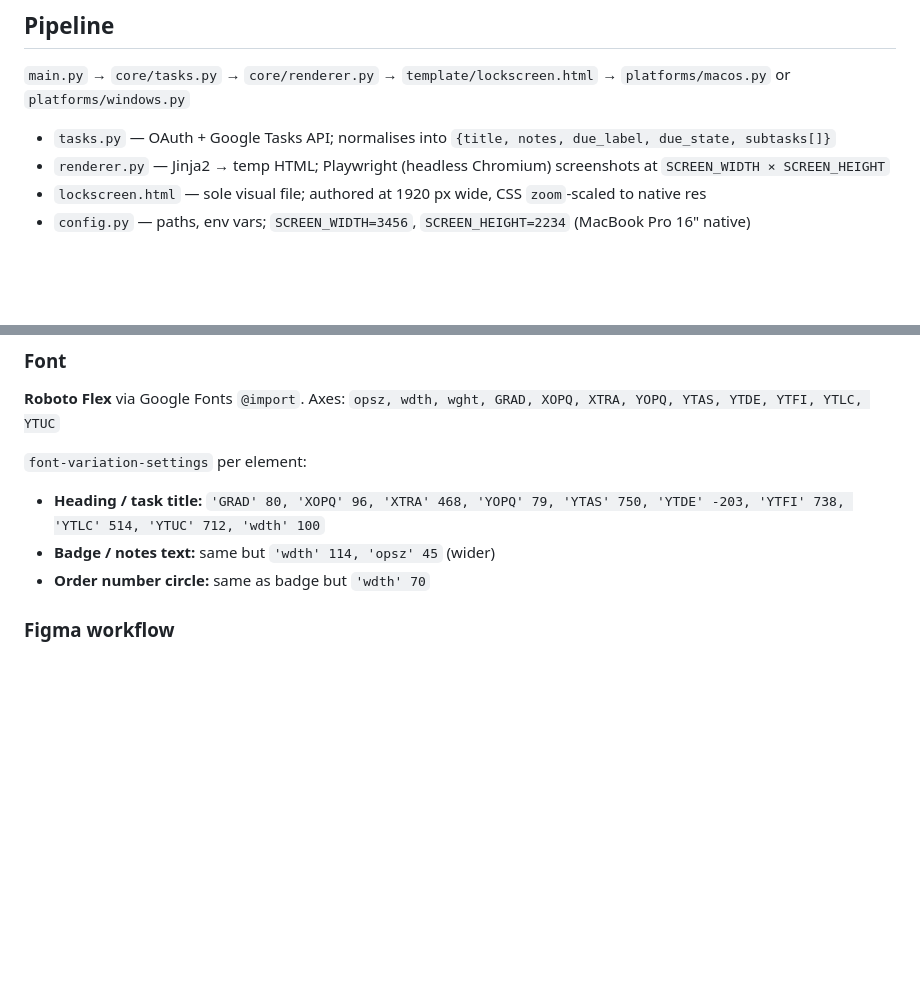
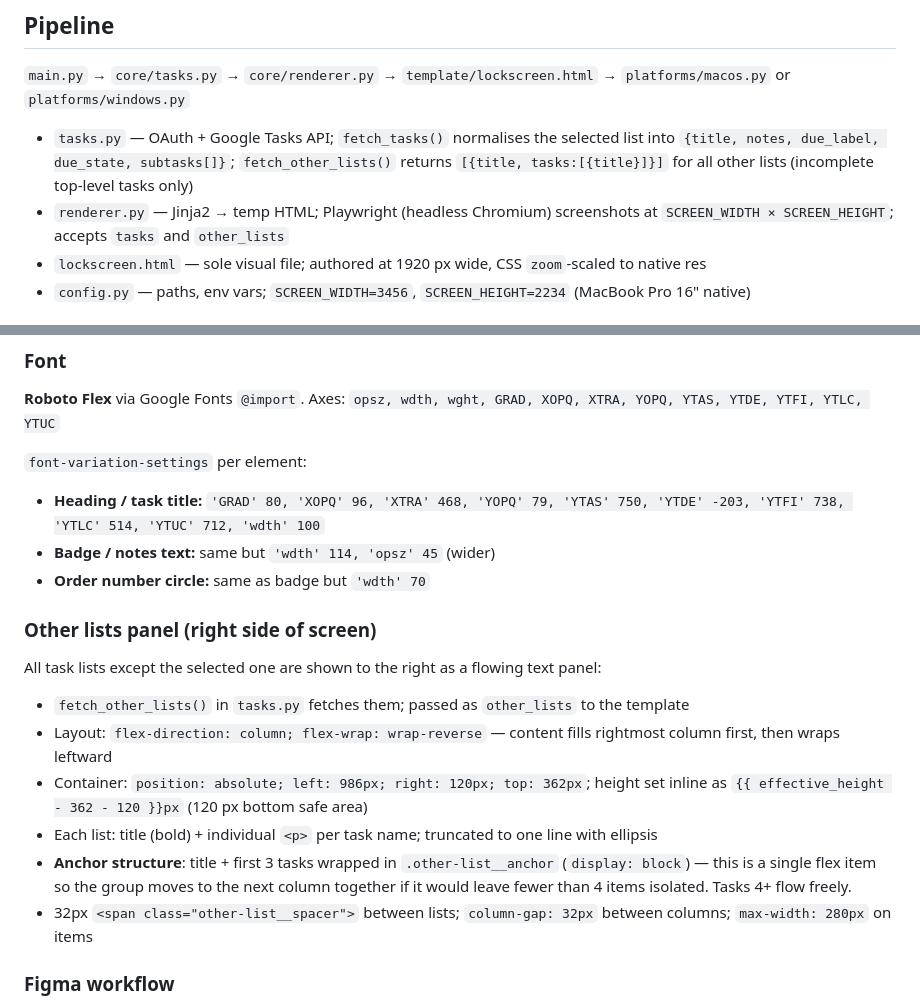
Before and after one commit to valtterimaki/todo-notes-screen, a Markdown page: CLAUDE.md, 2 parts joined by grey strips. Drawn GitHub-style; blank space fills up the shorter version.

Commit message:
memories

```diff
--- a/CLAUDE.md
+++ b/CLAUDE.md
@@ -5,8 +5,8 @@ Fetches Google Tasks → renders HTML at native screen resolution → sets as ma
 ## Pipeline
 `main.py` → `core/tasks.py` → `core/renderer.py` → `template/lockscreen.html` → `platforms/macos.py` or `platforms/windows.py`
 
-- `tasks.py` — OAuth + Google Tasks API; normalises into `{title, notes, due_label, due_state, subtasks[]}`
-- `renderer.py` — Jinja2 → temp HTML; Playwright (headless Chromium) screenshots at `SCREEN_WIDTH × SCREEN_HEIGHT`
+- `tasks.py` — OAuth + Google Tasks API; `fetch_tasks()` normalises the selected list into `{title, notes, due_label, due_state, subtasks[]}`; `fetch_other_lists()` returns `[{title, tasks:[{title}]}]` for all other lists (incomplete top-level tasks only)
+- `renderer.py` — Jinja2 → temp HTML; Playwright (headless Chromium) screenshots at `SCREEN_WIDTH × SCREEN_HEIGHT`; accepts `tasks` and `other_lists`
 - `lockscreen.html` — sole visual file; authored at 1920 px wide, CSS `zoom`-scaled to native res
 - `config.py` — paths, env vars; `SCREEN_WIDTH=3456`, `SCREEN_HEIGHT=2234` (MacBook Pro 16" native)
 
@@ -42,6 +42,15 @@ State classes (`.task-card--soon`, `.task-card--overdue`) override only the toke
 - **Heading / task title:** `'GRAD' 80, 'XOPQ' 96, 'XTRA' 468, 'YOPQ' 79, 'YTAS' 750, 'YTDE' -203, 'YTFI' 738, 'YTLC' 514, 'YTUC' 712, 'wdth' 100`
 - **Badge / notes text:** same but `'wdth' 114, 'opsz' 45` (wider)
 - **Order number circle:** same as badge but `'wdth' 70`
+
+### Other lists panel (right side of screen)
+All task lists except the selected one are shown to the right as a flowing text panel:
+- `fetch_other_lists()` in `tasks.py` fetches them; passed as `other_lists` to the template
+- Layout: `flex-direction: column; flex-wrap: wrap-reverse` — content fills rightmost column first, then wraps leftward
+- Container: `position: absolute; left: 986px; right: 120px; top: 362px`; height set inline as `{{ effective_height - 362 - 120 }}px` (120 px bottom safe area)
+- Each list: title (bold) + individual `<p>` per task name; truncated to one line with ellipsis
+- **Anchor structure**: title + first 3 tasks wrapped in `.other-list__anchor` (`display: block`) — this is a single flex item so the group moves to the next column together if it would leave fewer than 4 items isolated. Tasks 4+ flow freely.
+- 32px `<span class="other-list__spacer">` between lists; `column-gap: 32px` between columns; `max-width: 280px` on items
 
 ### Figma workflow
 When the user shares a Figma URL or asks for a visual change: call `get_design_context` (nodeId + fileKey) and `get_variable_defs` before writing any CSS. The file has a "base colors" collection and a "states" collection — inspect both to map token values before touching the template.
```
